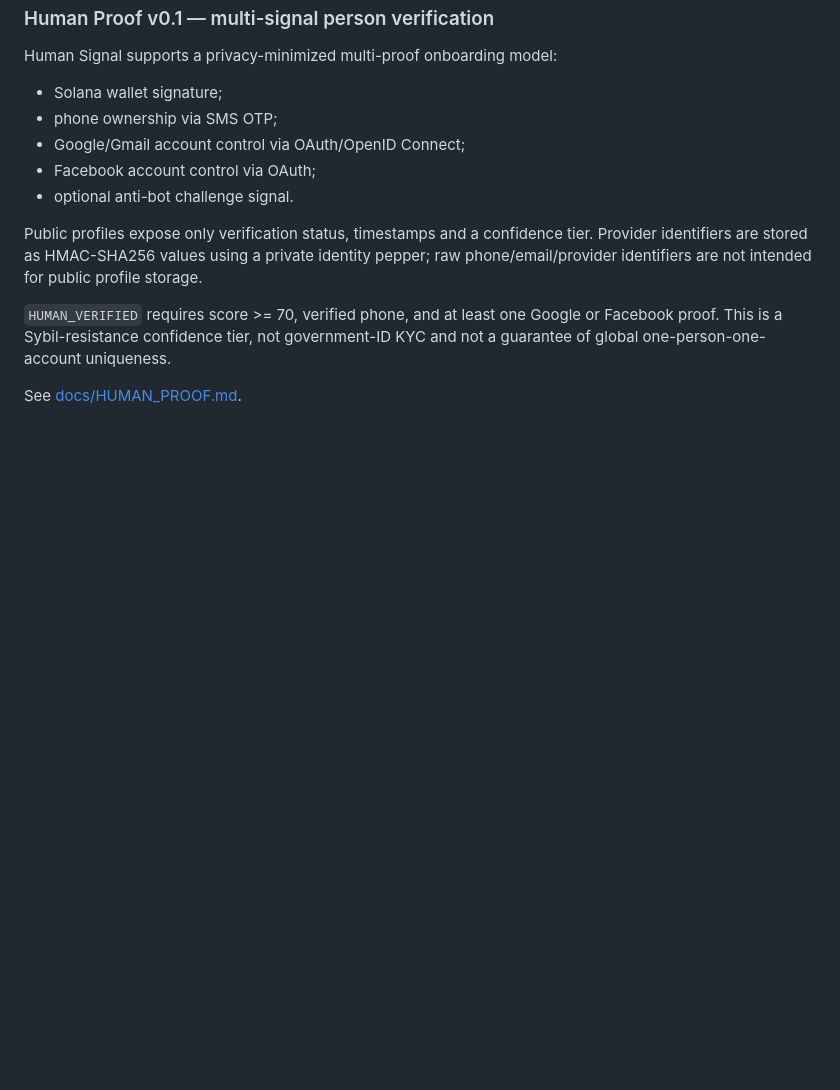
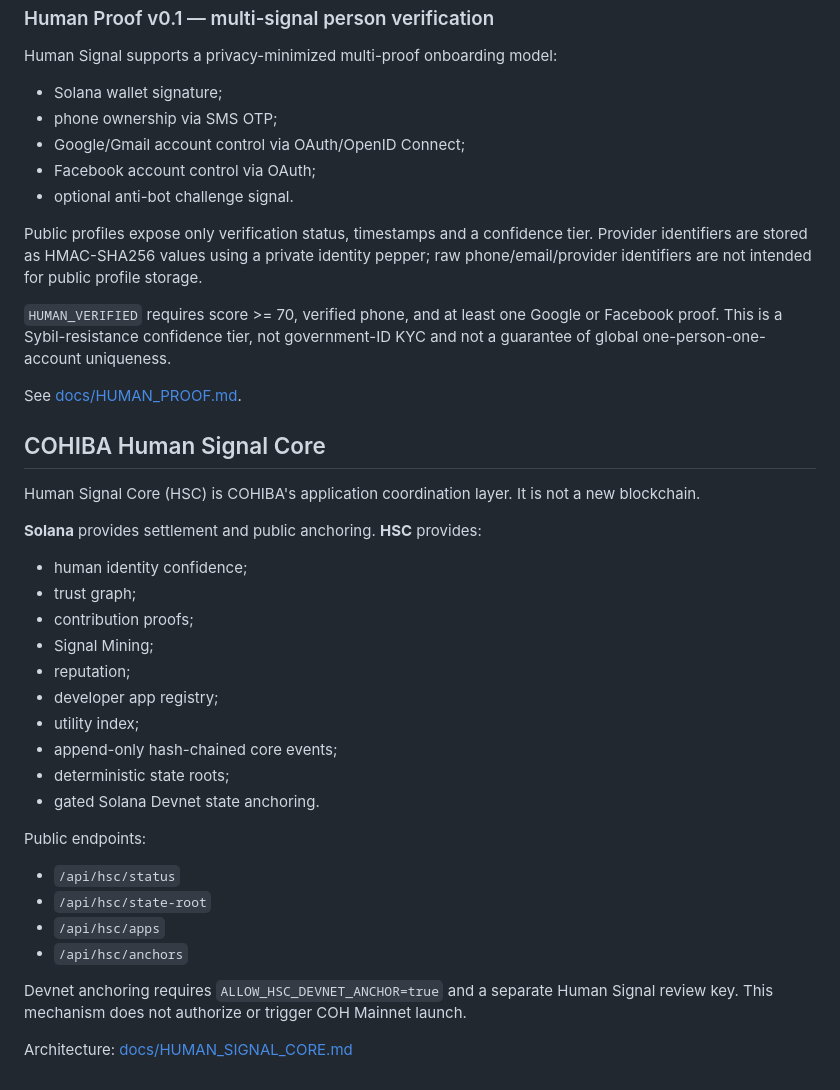
Before and after one commit to Roberhood314/COHIBA, a Markdown page: README.md, the part around the change. GitHub-like rendering; blank space fills up the shorter version.

Commit message:
Document COHIBA Human Signal Core platform

```diff
--- a/README.md
+++ b/README.md
@@ -235,3 +235,30 @@ Public profiles expose only verification status, timestamps and a confidence tie
 `HUMAN_VERIFIED` requires score >= 70, verified phone, and at least one Google or Facebook proof. This is a Sybil-resistance confidence tier, not government-ID KYC and not a guarantee of global one-person-one-account uniqueness.
 
 See [docs/HUMAN_PROOF.md](docs/HUMAN_PROOF.md).
+
+
+## COHIBA Human Signal Core
+
+Human Signal Core (HSC) is COHIBA's application coordination layer. It is not a new blockchain.
+
+**Solana** provides settlement and public anchoring. **HSC** provides:
+- human identity confidence;
+- trust graph;
+- contribution proofs;
+- Signal Mining;
+- reputation;
+- developer app registry;
+- utility index;
+- append-only hash-chained core events;
+- deterministic state roots;
+- gated Solana Devnet state anchoring.
+
+Public endpoints:
+- `/api/hsc/status`
+- `/api/hsc/state-root`
+- `/api/hsc/apps`
+- `/api/hsc/anchors`
+
+Devnet anchoring requires `ALLOW_HSC_DEVNET_ANCHOR=true` and a separate Human Signal review key. This mechanism does not authorize or trigger COH Mainnet launch.
+
+Architecture: [docs/HUMAN_SIGNAL_CORE.md](docs/HUMAN_SIGNAL_CORE.md)
```
